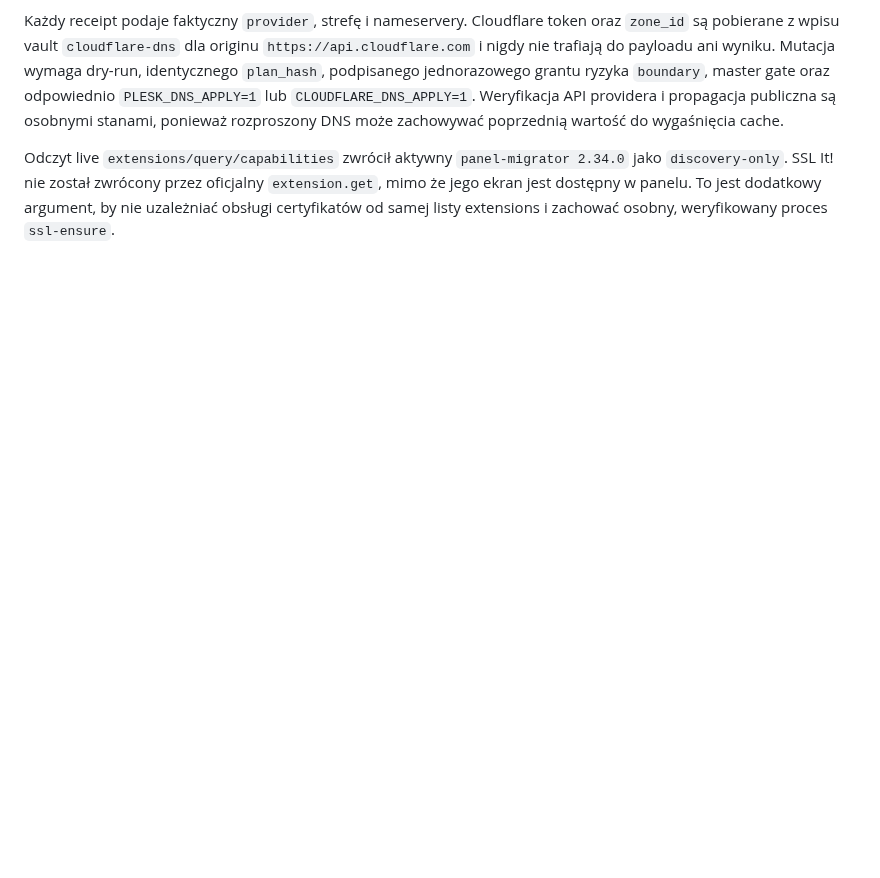
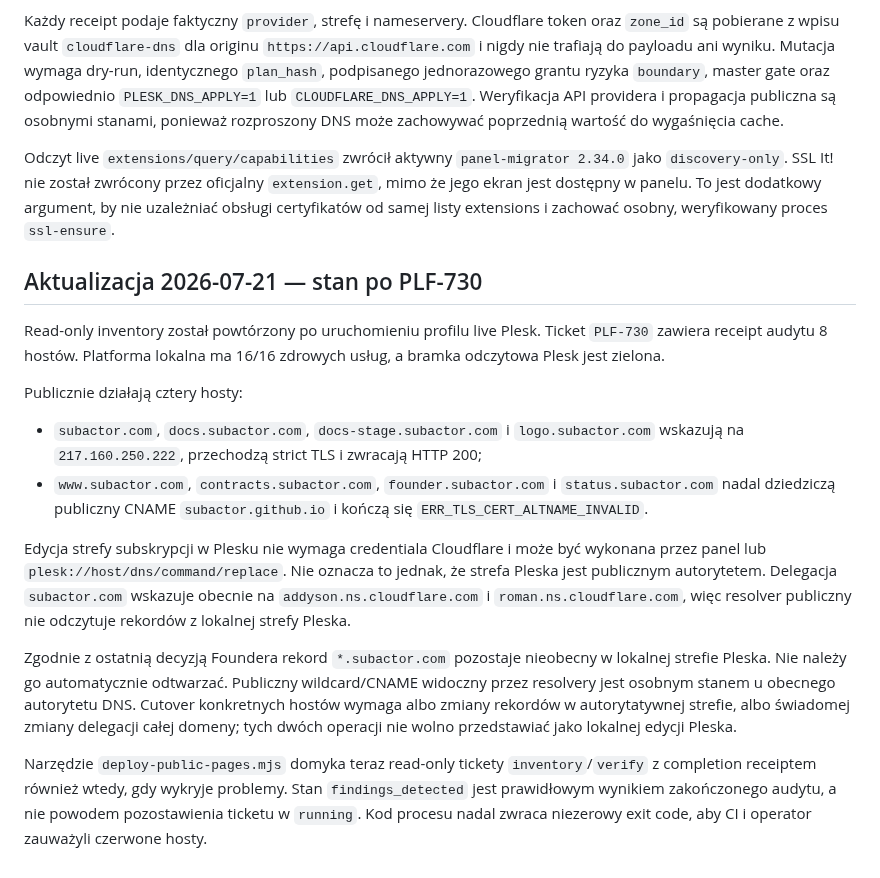
Before and after one commit to subactor/docs, a Markdown page: architecture/public-pages-subdomains-deployment-2026-07-20.md, the part around the change. GitHub-like rendering; blank space fills up the shorter version.

Commit message:
docs: record current subactor DNS authority

```diff
--- a/architecture/public-pages-subdomains-deployment-2026-07-20.md
+++ b/architecture/public-pages-subdomains-deployment-2026-07-20.md
@@ -189,3 +189,37 @@ Odczyt live `extensions/query/capabilities` zwrócił aktywny
 oficjalny `extension.get`, mimo że jego ekran jest dostępny w panelu. To jest
 dodatkowy argument, by nie uzależniać obsługi certyfikatów od samej listy
 extensions i zachować osobny, weryfikowany proces `ssl-ensure`.
+
+## Aktualizacja 2026-07-21 — stan po PLF-730
+
+Read-only inventory został powtórzony po uruchomieniu profilu live Plesk. Ticket
+`PLF-730` zawiera receipt audytu 8 hostów. Platforma lokalna ma 16/16 zdrowych
+usług, a bramka odczytowa Plesk jest zielona.
+
+Publicznie działają cztery hosty:
+
+- `subactor.com`, `docs.subactor.com`, `docs-stage.subactor.com` i
+  `logo.subactor.com` wskazują na `217.160.250.222`, przechodzą strict TLS i
+  zwracają HTTP 200;
+- `www.subactor.com`, `contracts.subactor.com`, `founder.subactor.com` i
+  `status.subactor.com` nadal dziedziczą publiczny CNAME
+  `subactor.github.io` i kończą się `ERR_TLS_CERT_ALTNAME_INVALID`.
+
+Edycja strefy subskrypcji w Plesku nie wymaga credentiala Cloudflare i może być
+wykonana przez panel lub `plesk://host/dns/command/replace`. Nie oznacza to
+jednak, że strefa Pleska jest publicznym autorytetem. Delegacja `subactor.com`
+wskazuje obecnie na `addyson.ns.cloudflare.com` i `roman.ns.cloudflare.com`,
+więc resolver publiczny nie odczytuje rekordów z lokalnej strefy Pleska.
+
+Zgodnie z ostatnią decyzją Foundera rekord `*.subactor.com` pozostaje nieobecny
+w lokalnej strefie Pleska. Nie należy go automatycznie odtwarzać. Publiczny
+wildcard/CNAME widoczny przez resolvery jest osobnym stanem u obecnego
+autorytetu DNS. Cutover konkretnych hostów wymaga albo zmiany rekordów w
+autorytatywnej strefie, albo świadomej zmiany delegacji całej domeny; tych dwóch
+operacji nie wolno przedstawiać jako lokalnej edycji Pleska.
+
+Narzędzie `deploy-public-pages.mjs` domyka teraz read-only tickety
+`inventory`/`verify` z completion receiptem również wtedy, gdy wykryje problemy.
+Stan `findings_detected` jest prawidłowym wynikiem zakończonego audytu, a nie
+powodem pozostawienia ticketu w `running`. Kod procesu nadal zwraca niezerowy
+exit code, aby CI i operator zauważyli czerwone hosty.
```
